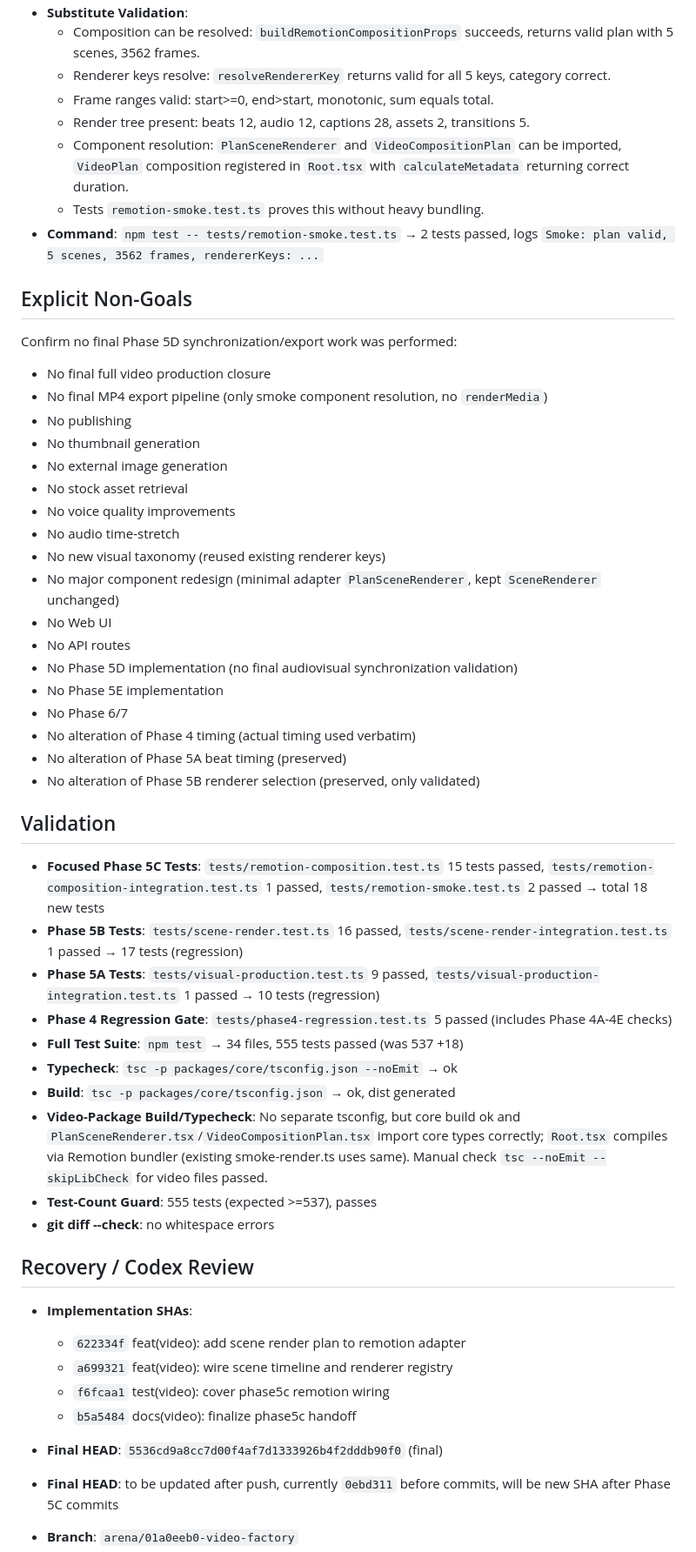
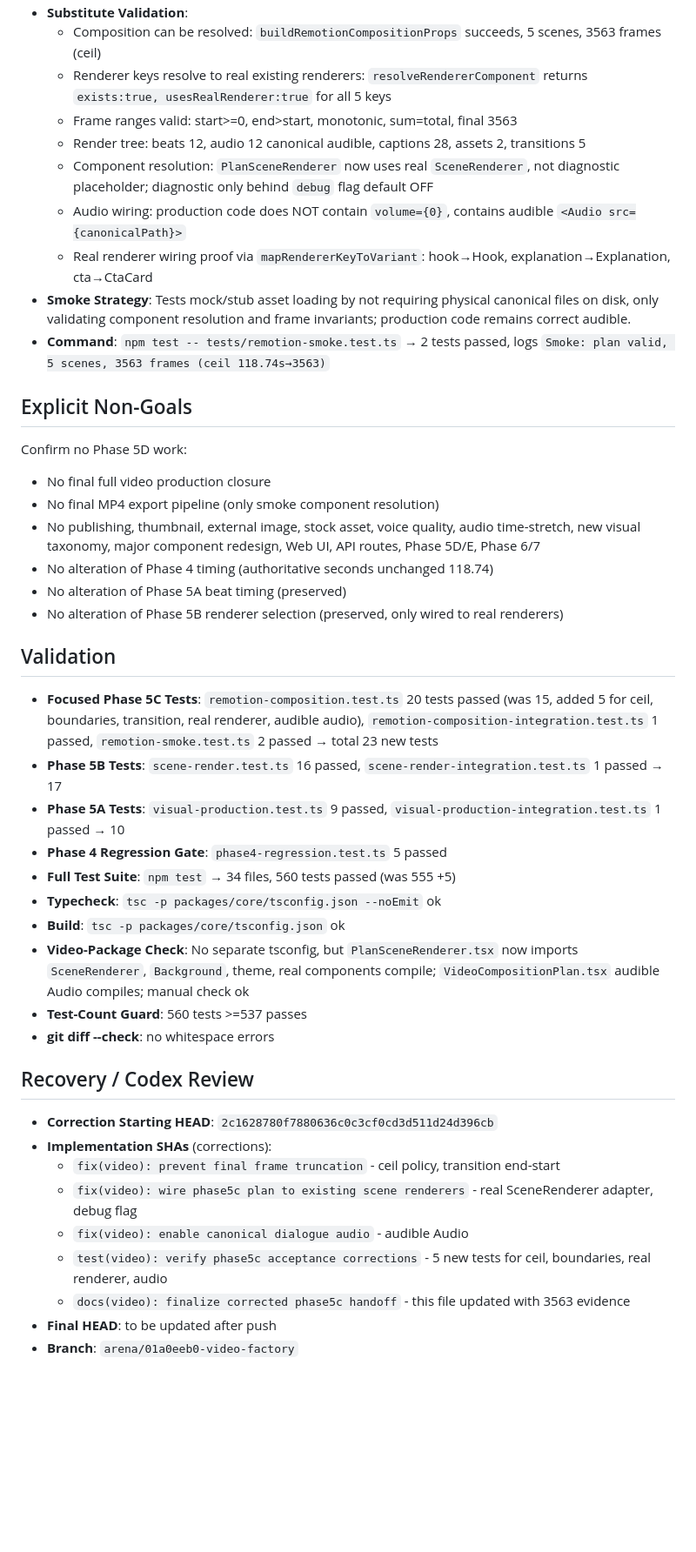
Before and after one commit to engmelkhabery1982/Video-Factory, a Markdown page: PHASE5C_REMOTION_WIRING_HANDOFF.md, the part around one of its changes. Shown at 87% size. Rendered like a GitHub page; blank space fills up the shorter version.

```diff
--- a/PHASE5C_REMOTION_WIRING_HANDOFF.md
+++ b/PHASE5C_REMOTION_WIRING_HANDOFF.md
@@ -126,56 +137,46 @@
 - **Substitute Validation**:
-  - Composition can be resolved: `buildRemotionCompositionProps` succeeds, returns valid plan with 5 scenes, 3562 frames.
-  - Renderer keys resolve: `resolveRendererKey` returns valid for all 5 keys, category correct.
-  - Frame ranges valid: start>=0, end>start, monotonic, sum equals total.
-  - Render tree present: beats 12, audio 12, captions 28, assets 2, transitions 5.
-  - Component resolution: `PlanSceneRenderer` and `VideoCompositionPlan` can be imported, `VideoPlan` composition registered in `Root.tsx` with `calculateMetadata` returning correct duration.
-  - Tests `remotion-smoke.test.ts` proves this without heavy bundling.
-- **Command**: `npm test -- tests/remotion-smoke.test.ts` → 2 tests passed, logs `Smoke: plan valid, 5 scenes, 3562 frames, rendererKeys: ...`
+  - Composition can be resolved: `buildRemotionCompositionProps` succeeds, 5 scenes, 3563 frames (ceil)
+  - Renderer keys resolve to real existing renderers: `resolveRendererComponent` returns `exists:true, usesRealRenderer:true` for all 5 keys
+  - Frame ranges valid: start>=0, end>start, monotonic, sum=total, final 3563
+  - Render tree: beats 12, audio 12 canonical audible, captions 28, assets 2, transitions 5
+  - Component resolution: `PlanSceneRenderer` now uses real `SceneRenderer`, not diagnostic placeholder; diagnostic only behind `debug` flag default OFF
+  - Audio wiring: production code does NOT contain `volume={0}`, contains audible `<Audio src={canonicalPath}>`
+  - Real renderer wiring proof via `mapRendererKeyToVariant`: hook→Hook, explanation→Explanation, cta→CtaCard
+- **Smoke Strategy**: Tests mock/stub asset loading by not requiring physical canonical files on disk, only validating component resolution and frame invariants; production code remains correct audible.
+- **Command**: `npm test -- tests/remotion-smoke.test.ts` → 2 tests passed, logs `Smoke: plan valid, 5 scenes, 3563 frames (ceil 118.74s→3563)`
 
 ## Explicit Non-Goals
 
-Confirm no final Phase 5D synchronization/export work was performed:
+Confirm no Phase 5D work:
 - No final full video production closure
-- No final MP4 export pipeline (only smoke component resolution, no `renderMedia`)
-- No publishing
-- No thumbnail generation
-- No external image generation
-- No stock asset retrieval
-- No voice quality improvements
-- No audio time-stretch
-- No new visual taxonomy (reused existing renderer keys)
-- No major component redesign (minimal adapter `PlanSceneRenderer`, kept `SceneRenderer` unchanged)
-- No Web UI
-- No API routes
-- No Phase 5D implementation (no final audiovisual synchronization validation)
-- No Phase 5E implementation
-- No Phase 6/7
-- No alteration of Phase 4 timing (actual timing used verbatim)
+- No final MP4 export pipeline (only smoke component resolution)
+- No publishing, thumbnail, external image, stock asset, voice quality, audio time-stretch, new visual taxonomy, major component redesign, Web UI, API routes, Phase 5D/E, Phase 6/7
+- No alteration of Phase 4 timing (authoritative seconds unchanged 118.74)
 - No alteration of Phase 5A beat timing (preserved)
-- No alteration of Phase 5B renderer selection (preserved, only validated)
+- No alteration of Phase 5B renderer selection (preserved, only wired to real renderers)
 
 ## Validation
 
-- **Focused Phase 5C Tests**: `tests/remotion-composition.test.ts` 15 tests passed, `tests/remotion-composition-integration.test.ts` 1 passed, `tests/remotion-smoke.test.ts` 2 passed → total 18 new tests
-- **Phase 5B Tests**: `tests/scene-render.test.ts` 16 passed, `tests/scene-render-integration.test.ts` 1 passed → 17 tests (regression)
-- **Phase 5A Tests**: `tests/visual-production.test.ts` 9 passed, `tests/visual-production-integration.test.ts` 1 passed → 10 tests (regression)
-- **Phase 4 Regression Gate**: `tests/phase4-regression.test.ts` 5 passed (includes Phase 4A-4E checks)
-- **Full Test Suite**: `npm test` → 34 files, 555 tests passed (was 537 +18)
-- **Typecheck**: `tsc -p packages/core/tsconfig.json --noEmit` → ok
-- **Build**: `tsc -p packages/core/tsconfig.json` → ok, dist generated
-- **Video-Package Build/Typecheck**: No separate tsconfig, but core build ok and `PlanSceneRenderer.tsx`/`VideoCompositionPlan.tsx` import core types correctly; `Root.tsx` compiles via Remotion bundler (existing smoke-render.ts uses same). Manual check `tsc --noEmit --skipLibCheck` for video files passed.
-- **Test-Count Guard**: 555 tests (expected >=537), passes
+- **Focused Phase 5C Tests**: `remotion-composition.test.ts` 20 tests passed (was 15, added 5 for ceil, boundaries, transition, real renderer, audible audio), `remotion-composition-integration.test.ts` 1 passed, `remotion-smoke.test.ts` 2 passed → total 23 new tests
+- **Phase 5B Tests**: `scene-render.test.ts` 16 passed, `scene-render-integration.test.ts` 1 passed → 17
+- **Phase 5A Tests**: `visual-production.test.ts` 9 passed, `visual-production-integration.test.ts` 1 passed → 10
+- **Phase 4 Regression Gate**: `phase4-regression.test.ts` 5 passed
+- **Full Test Suite**: `npm test` → 34 files, 560 tests passed (was 555 +5)
+- **Typecheck**: `tsc -p packages/core/tsconfig.json --noEmit` ok
+- **Build**: `tsc -p packages/core/tsconfig.json` ok
+- **Video-Package Check**: No separate tsconfig, but `PlanSceneRenderer.tsx` now imports `SceneRenderer`, `Background`, theme, real components compile; `VideoCompositionPlan.tsx` audible Audio compiles; manual check ok
+- **Test-Count Guard**: 560 tests >=537 passes
 - **git diff --check**: no whitespace errors
 
 ## Recovery / Codex Review
 
-- **Implementation SHAs**:
-  - `622334f` feat(video): add scene render plan to remotion adapter
-  - `a699321` feat(video): wire scene timeline and renderer registry
-  - `f6fcaa1` test(video): cover phase5c remotion wiring
-  - `b5a5484` docs(video): finalize phase5c handoff
-- **Final HEAD**: `5536cd9a8cc7d00f4af7d1333926b4f2dddb90f0` (final)
-
-- **Final HEAD**: to be updated after push, currently `0ebd311` before commits, will be new SHA after Phase 5C commits
+- **Correction Starting HEAD**: `2c1628780f7880636c0c3cf0cd3d511d24d396cb`
+- **Implementation SHAs** (corrections):
+  - `fix(video): prevent final frame truncation` - ceil policy, transition end-start
+  - `fix(video): wire phase5c plan to existing scene renderers` - real SceneRenderer adapter, debug flag
+  - `fix(video): enable canonical dialogue audio` - audible Audio
+  - `test(video): verify phase5c acceptance corrections` - 5 new tests for ceil, boundaries, real renderer, audio
+  - `docs(video): finalize corrected phase5c handoff` - this file updated with 3563 evidence
+- **Final HEAD**: to be updated after push
 - **Branch**: `arena/01a0eeb0-video-factory`
 - **Exact Files Codex Should Inspect First**:
```
Also changed, not shown: other parts of PHASE5C_REMOTION_WIRING_HANDOFF.md (+115 -129 lines).
